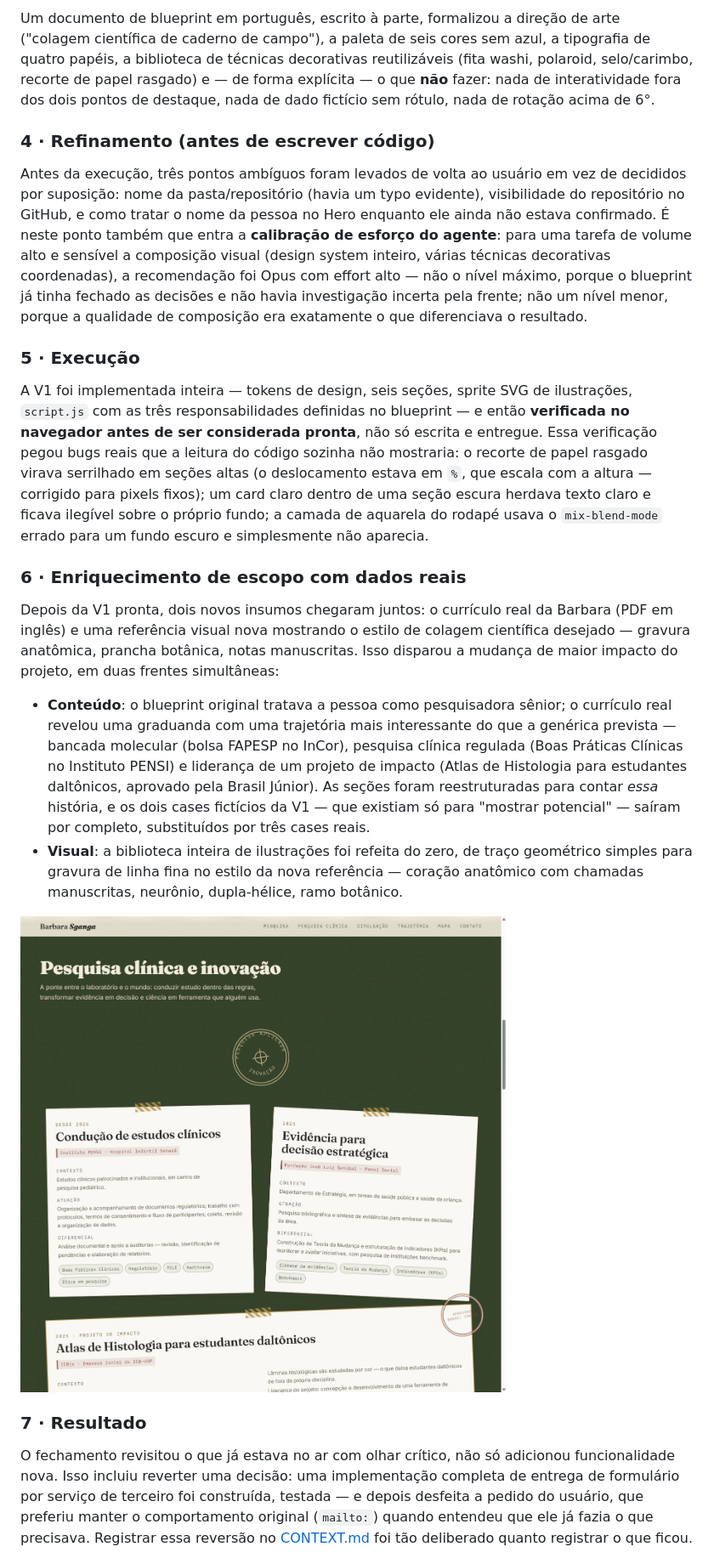
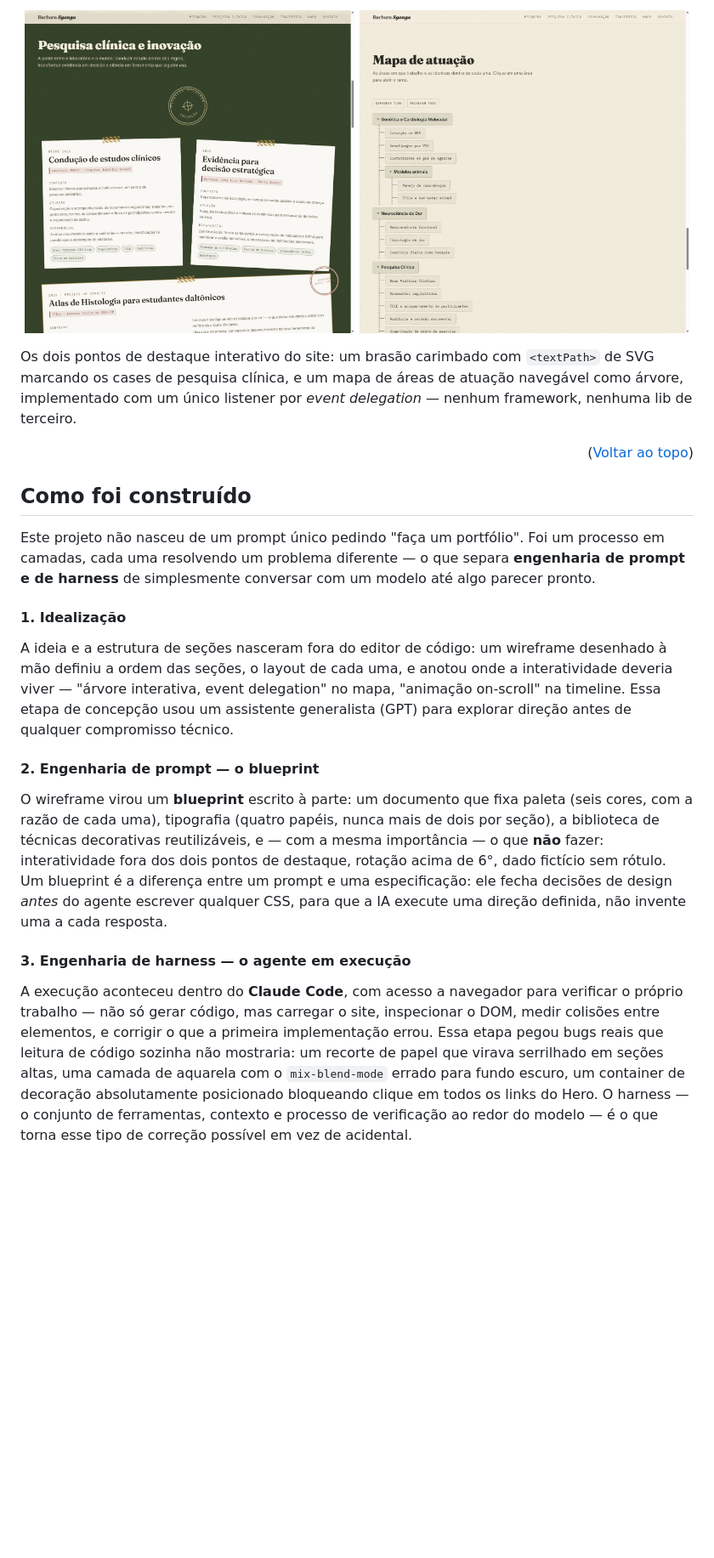
Before and after one commit to GustavoCoelho1/barbara-portfolio, a Markdown page: README.md, the part around one of its changes. Shown at 85% size. GitHub-like rendering; blank space fills up the shorter version.

```diff
--- a/README.md
+++ b/README.md
@@ -42,69 +69,54 @@ seguinte era fiel a ele antes de qualquer linha de código.
 
-Um documento de blueprint em português, escrito à parte, formalizou a
-direção de arte ("colagem científica de caderno de campo"), a paleta de seis
-cores sem azul, a tipografia de quatro papéis, a biblioteca de técnicas
-decorativas reutilizáveis (fita washi, polaroid, selo/carimbo, recorte de
-papel rasgado) e — de forma explícita — o que **não** fazer: nada de
-interatividade fora dos dois pontos de destaque, nada de dado fictício sem
-rótulo, nada de rotação acima de 6°.
+<p align="center">
+  <img src="documents/screenshots/02-pesquisa-clinica.jpg" alt="Seção de pesquisa clínica" width="49%">
+  <img src="documents/screenshots/03-mapa-pesquisa.jpg" alt="Mapa de pesquisa interativo" width="49%">
+</p>
 
-### 4 · Refinamento (antes de escrever código)
+Os dois pontos de destaque interativo do site: um brasão carimbado com
+`<textPath>` de SVG marcando os cases de pesquisa clínica, e um mapa de
+áreas de atuação navegável como árvore, implementado com um único listener
+por *event delegation* — nenhum framework, nenhuma lib de terceiro.
 
-Antes da execução, três pontos ambíguos foram levados de volta ao usuário em
-vez de decididos por suposição: nome da pasta/repositório (havia um
-typo evidente), visibilidade do repositório no GitHub, e como tratar o nome
-da pessoa no Hero enquanto ele ainda não estava confirmado. É neste ponto
-também que entra a **calibração de esforço do agente**: para uma tarefa de
-volume alto e sensível a composição visual (design system inteiro, várias
-técnicas decorativas coordenadas), a recomendação foi Opus com effort alto —
-não o nível máximo, porque o blueprint já tinha fechado as decisões e não
-havia investigação incerta pela frente; não um nível menor, porque a
-qualidade de composição era exatamente o que diferenciava o resultado.
+<p align="right">(<a href="#readme-top">Voltar ao topo</a>)</p>
 
-### 5 · Execução
+## Como foi construído
 
-A V1 foi implementada inteira — tokens de design, seis seções, sprite SVG de
-ilustrações, `script.js` com as três responsabilidades definidas no
-blueprint — e então **verificada no navegador antes de ser considerada
-pronta**, não só escrita e entregue. Essa verificação pegou bugs reais que a
-leitura do código sozinha não mostraria: o recorte de papel rasgado virava
-serrilhado em seções altas (o deslocamento estava em `%`, que escala com a
-altura — corrigido para pixels fixos); um card claro dentro de uma seção
-escura herdava texto claro e ficava ilegível sobre o próprio fundo; a camada
-de aquarela do rodapé usava o `mix-blend-mode` errado para um fundo escuro e
-simplesmente não aparecia.
+Este projeto não nasceu de um prompt único pedindo "faça um portfólio".
+Foi um processo em camadas, cada uma resolvendo um problema diferente —
+o que separa **engenharia de prompt e de harness** de simplesmente
+conversar com um modelo até algo parecer pronto.
 
-### 6 · Enriquecimento de escopo com dados reais
+#### 1. Idealização
 
-Depois da V1 pronta, dois novos insumos chegaram juntos: o currículo real da
-Barbara (PDF em inglês) e uma referência visual nova mostrando o estilo de
-colagem científica desejado — gravura anatômica, prancha botânica, notas
-manuscritas. Isso disparou a mudança de maior impacto do projeto, em duas
-frentes simultâneas:
+A ideia e a estrutura de seções nasceram fora do editor de código: um
+wireframe desenhado à mão definiu a ordem das seções, o layout de cada uma,
+e anotou onde a interatividade deveria viver — "árvore interativa, event
+delegation" no mapa, "animação on-scroll" na timeline. Essa etapa de
+concepção usou um assistente generalista (GPT) para explorar direção antes
+de qualquer compromisso técnico.
 
-- **Conteúdo**: o blueprint original tratava a pessoa como pesquisadora
-  sênior; o currículo real revelou uma graduanda com uma trajetória mais
-  interessante do que a genérica prevista — bancada molecular (bolsa FAPESP
-  no InCor), pesquisa clínica regulada (Boas Práticas Clínicas no Instituto
-  PENSI) e liderança de um projeto de impacto (Atlas de Histologia para
-  estudantes daltônicos, aprovado pela Brasil Júnior). As seções foram
-  reestruturadas para contar *essa* história, e os dois cases fictícios da
-  V1 — que existiam só para "mostrar potencial" — saíram por completo,
-  substituídos por três cases reais.
-- **Visual**: a biblioteca inteira de ilustrações foi refeita do zero, de
-  traço geométrico simples para gravura de linha fina no estilo da nova
-  referência — coração anatômico com chamadas manuscritas, neurônio,
-  dupla-hélice, ramo botânico.
+#### 2. Engenharia de prompt — o blueprint
 
-![Pesquisa clínica e inovação](documents/screenshots/02-pesquisa-clinica.jpg)
+O wireframe virou um **blueprint** escrito à parte: um documento que fixa
+paleta (seis cores, com a razão de cada uma), tipografia (quatro papéis,
+nunca mais de dois por seção), a biblioteca de técnicas decorativas
+reutilizáveis, e — com a mesma importância — o que **não** fazer:
+interatividade fora dos dois pontos de destaque, rotação acima de 6°, dado
+fictício sem rótulo. Um blueprint é a diferença entre um prompt e uma
+especificação: ele fecha decisões de design *antes* do agente escrever
+qualquer CSS, para que a IA execute uma direção definida, não invente uma a
+cada resposta.
 
-### 7 · Resultado
+#### 3. Engenharia de harness — o agente em execução
 
-O fechamento revisitou o que já estava no ar com olhar crítico, não só
-adicionou funcionalidade nova. Isso incluiu reverter uma decisão: uma
-implementação completa de entrega de formulário por serviço de terceiro foi
-construída, testada — e depois desfeita a pedido do usuário, que preferiu
-manter o comportamento original (`mailto:`) quando entendeu que ele já fazia
-o que precisava. Registrar essa reversão no [CONTEXT.md](documents/CONTEXT.md)
-foi tão deliberado quanto registrar o que ficou.
+A execução aconteceu dentro do **Claude Code**, com acesso a navegador para
+verificar o próprio trabalho — não só gerar código, mas carregar o site,
+inspecionar o DOM, medir colisões entre elementos, e corrigir o que a
+primeira implementação errou. Essa etapa pegou bugs reais que leitura de
+código sozinha não mostraria: um recorte de papel que virava serrilhado em
+seções altas, uma camada de aquarela com o `mix-blend-mode` errado para
+fundo escuro, um container de decoração absolutamente posicionado
+bloqueando clique em todos os links do Hero. O harness — o conjunto de
+ferramentas, contexto e processo de verificação ao redor do modelo — é o
+que torna esse tipo de correção possível em vez de acidental.
 
```
Also changed, not shown: other parts of README.md (+128 -40 lines).
